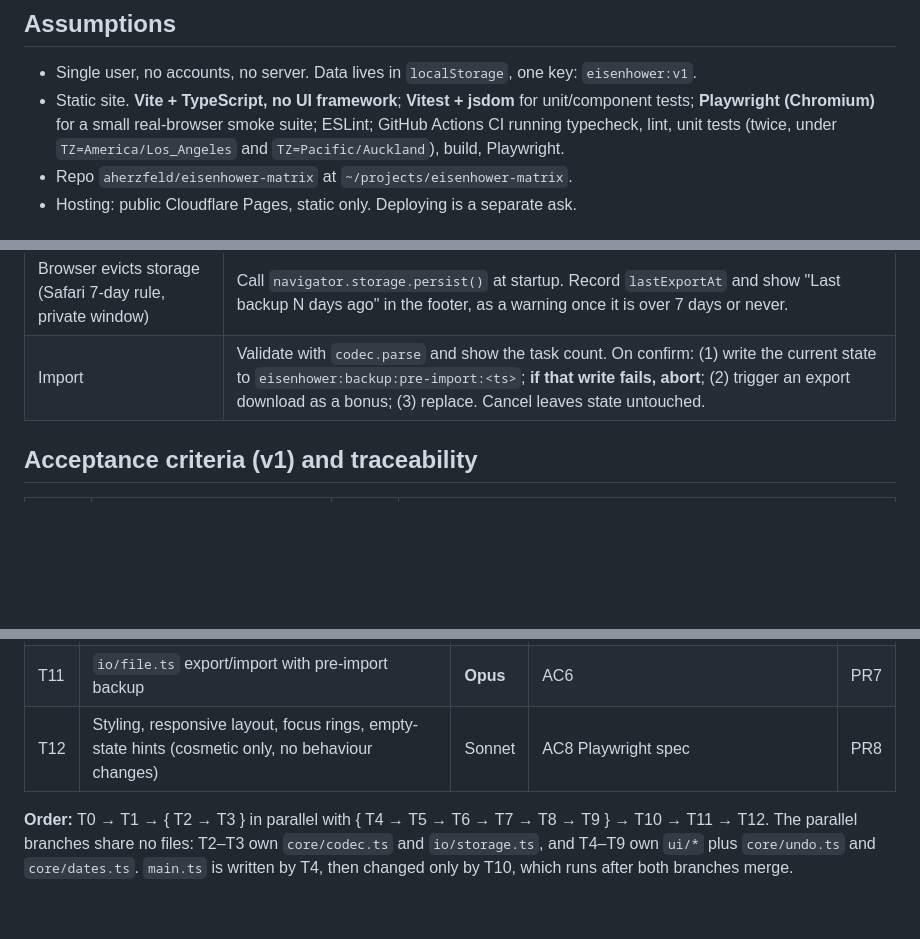
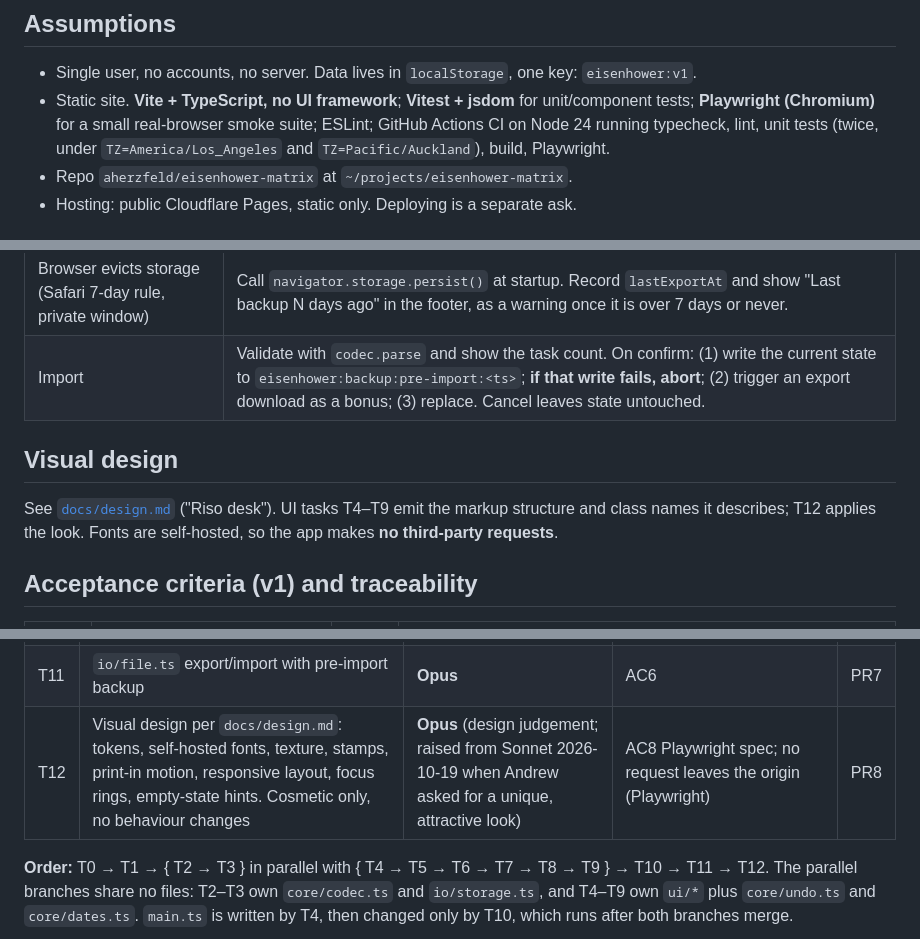
Before and after one commit to aherzfeld/eisenhower-matrix, a Markdown page: docs/plans/v1.md, 3 parts joined by grey strips. Drawn GitHub-style; blank space fills up the shorter version.

Commit message:
Add visual design spec; T12 to Opus; no third-party requests (AC14)

```diff
--- a/docs/plans/v1.md
+++ b/docs/plans/v1.md
@@ -17,7 +17,7 @@ Criteria the plan is judged against:
 
 ## Assumptions
 - Single user, no accounts, no server. Data lives in `localStorage`, one key: `eisenhower:v1`.
-- Static site. **Vite + TypeScript, no UI framework**; **Vitest + jsdom** for unit/component tests; **Playwright (Chromium)** for a small real-browser smoke suite; ESLint; GitHub Actions CI running typecheck, lint, unit tests (twice, under `TZ=America/Los_Angeles` and `TZ=Pacific/Auckland`), build, Playwright.
+- Static site. **Vite + TypeScript, no UI framework**; **Vitest + jsdom** for unit/component tests; **Playwright (Chromium)** for a small real-browser smoke suite; ESLint; GitHub Actions CI on Node 24 running typecheck, lint, unit tests (twice, under `TZ=America/Los_Angeles` and `TZ=Pacific/Auckland`), build, Playwright.
 - Repo `aherzfeld/eisenhower-matrix` at `~/projects/eisenhower-matrix`.
 - Hosting: public Cloudflare Pages, static only. Deploying is a separate ask.
 
@@ -105,6 +105,9 @@ KLM estimate beyond the title: K + M + K + M + K ≈ 3.5 s, no mouse.
 | Browser evicts storage (Safari 7-day rule, private window) | Call `navigator.storage.persist()` at startup. Record `lastExportAt` and show "Last backup N days ago" in the footer, as a warning once it is over 7 days or never. |
 | Import | Validate with `codec.parse` and show the task count. On confirm: (1) write the current state to `eisenhower:backup:pre-import:<ts>`; **if that write fails, abort**; (2) trigger an export download as a bonus; (3) replace. Cancel leaves state untouched. |
 
+## Visual design
+See [`docs/design.md`](../design.md) ("Riso desk"). UI tasks T4–T9 emit the markup structure and class names it describes; T12 applies the look. Fonts are self-hosted, so the app makes **no third-party requests**.
+
 ## Acceptance criteria (v1) and traceability
 | AC | Statement | Task | Test that fails if it breaks |
 | --- | --- | --- | --- |
@@ -141,7 +145,7 @@ House rules apply to every task: write the test first and see it fail; open a dr
 | T9 | Review mode | Sonnet | AC11 | PR5 |
 | T10 | Integration: swap the fake for the real storage; `storage` events; banners; `lastExportAt` footer; Playwright reload + blocked-storage specs | **Opus** | AC3, AC4/AC5 banners, AC12 | PR6 |
 | T11 | `io/file.ts` export/import with pre-import backup | **Opus** | AC6 | PR7 |
-| T12 | Styling, responsive layout, focus rings, empty-state hints (cosmetic only, no behaviour changes) | Sonnet | AC8 Playwright spec | PR8 |
+| T12 | Visual design per `docs/design.md`: tokens, self-hosted fonts, texture, stamps, print-in motion, responsive layout, focus rings, empty-state hints. Cosmetic only, no behaviour changes | **Opus** (design judgement; raised from Sonnet 2026-10-19 when Andrew asked for a unique, attractive look) | AC8 Playwright spec; no request leaves the origin (Playwright) | PR8 |
 
 **Order:** T0 → T1 → { T2 → T3 } in parallel with { T4 → T5 → T6 → T7 → T8 → T9 } → T10 → T11 → T12.
 The parallel branches share no files: T2–T3 own `core/codec.ts` and `io/storage.ts`, and T4–T9 own `ui/*` plus `core/undo.ts` and `core/dates.ts`. `main.ts` is written by T4, then changed only by T10, which runs after both branches merge.
```
Also changed, not shown: other parts of docs/plans/v1.md (+1 -0 lines), docs/design.md (added, +114 -0 lines).
